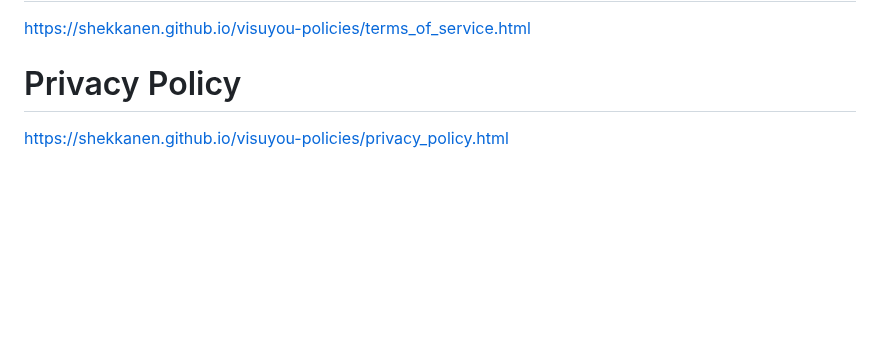
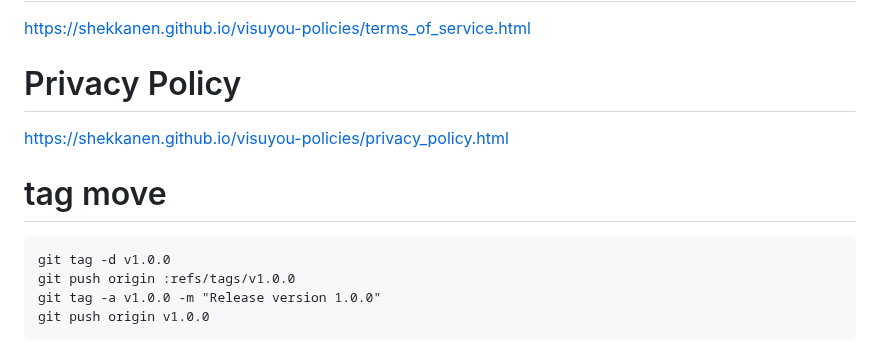
Before and after one commit to shekkanen/visuyou, a Markdown page: README.md, the part around the change. Rendered like a GitHub page; blank space fills up the shorter version.

Commit message:
docs: update README with tag management instructions and ensure proper formatting

````diff
--- a/README.md
+++ b/README.md
@@ -350,3 +350,11 @@ Session Recording: Offer the option to record sessions for later viewing, with c
 
  # Privacy Policy
  https://shekkanen.github.io/visuyou-policies/privacy_policy.html
+
+ # tag move
+ ```
+git tag -d v1.0.0
+git push origin :refs/tags/v1.0.0
+git tag -a v1.0.0 -m "Release version 1.0.0"
+git push origin v1.0.0
+  ```
````
